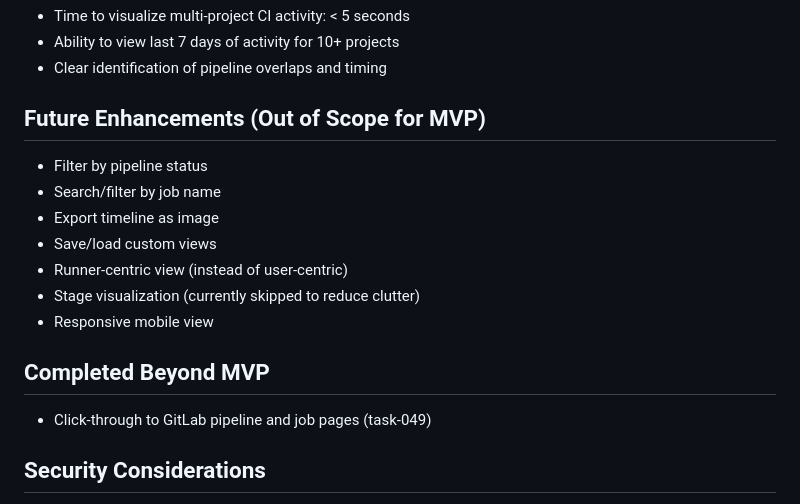
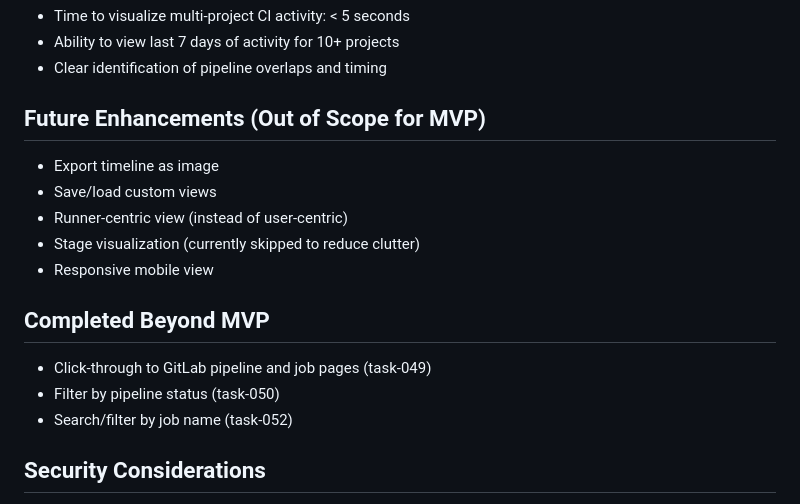
Before and after one commit to eisbaw/gitlab_ci_viz, a Markdown page: PRD.md, the part around the change. Drawn GitHub-style.

Commit message:
docs: update PRD to reflect completed filter features
- Move pipeline status filter from future enhancements to completed section
- Move job name search/filter from future enhancements to completed section
- References task-050 and task-052 which implemented these features

```diff
--- a/PRD.md
+++ b/PRD.md
@@ -210,8 +210,6 @@ gitlab_ci_viz/
 - Clear identification of pipeline overlaps and timing
 
 ## Future Enhancements (Out of Scope for MVP)
-- Filter by pipeline status
-- Search/filter by job name
 - Export timeline as image
 - Save/load custom views
 - Runner-centric view (instead of user-centric)
@@ -220,6 +218,8 @@ gitlab_ci_viz/
 
 ## Completed Beyond MVP
 - Click-through to GitLab pipeline and job pages (task-049)
+- Filter by pipeline status (task-050)
+- Search/filter by job name (task-052)
 
 ## Security Considerations
 - Token never stored on server or in browser storage (injected per session)
```
